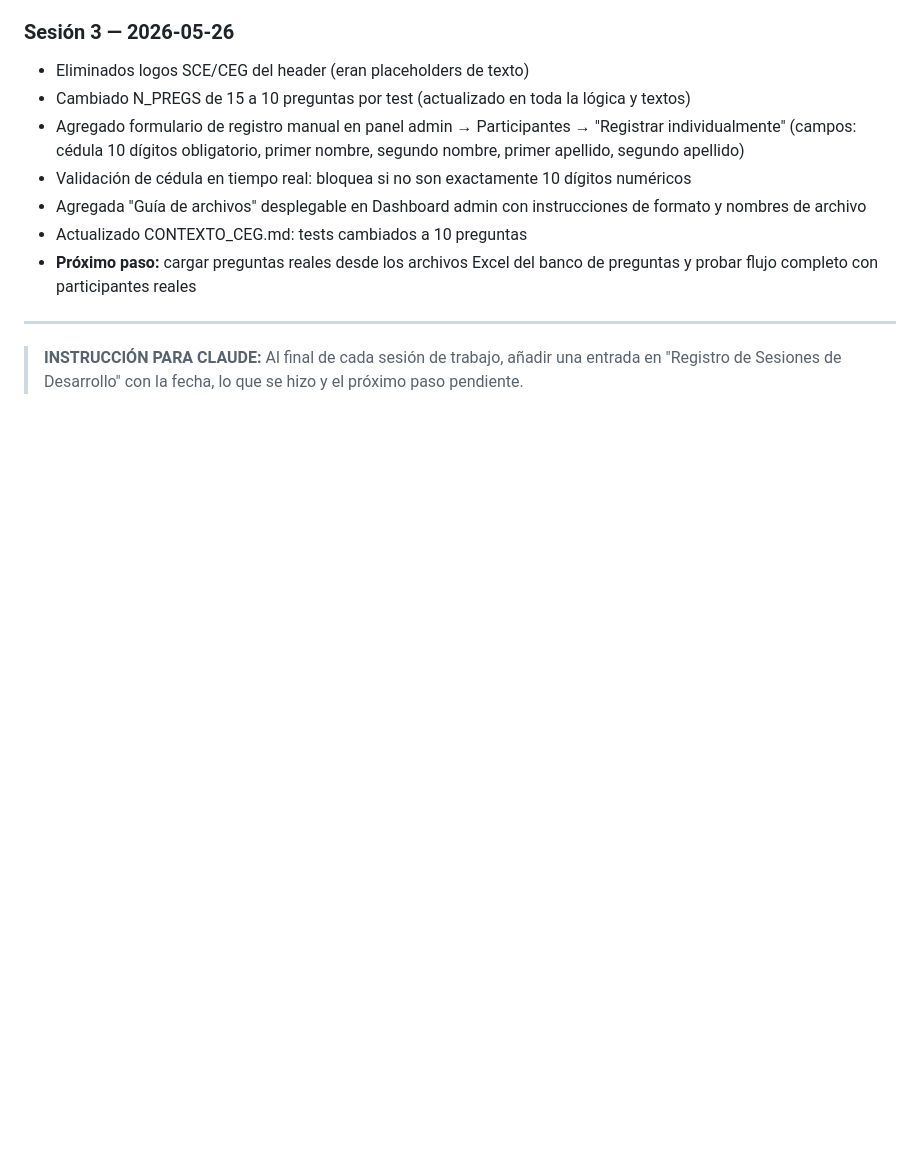
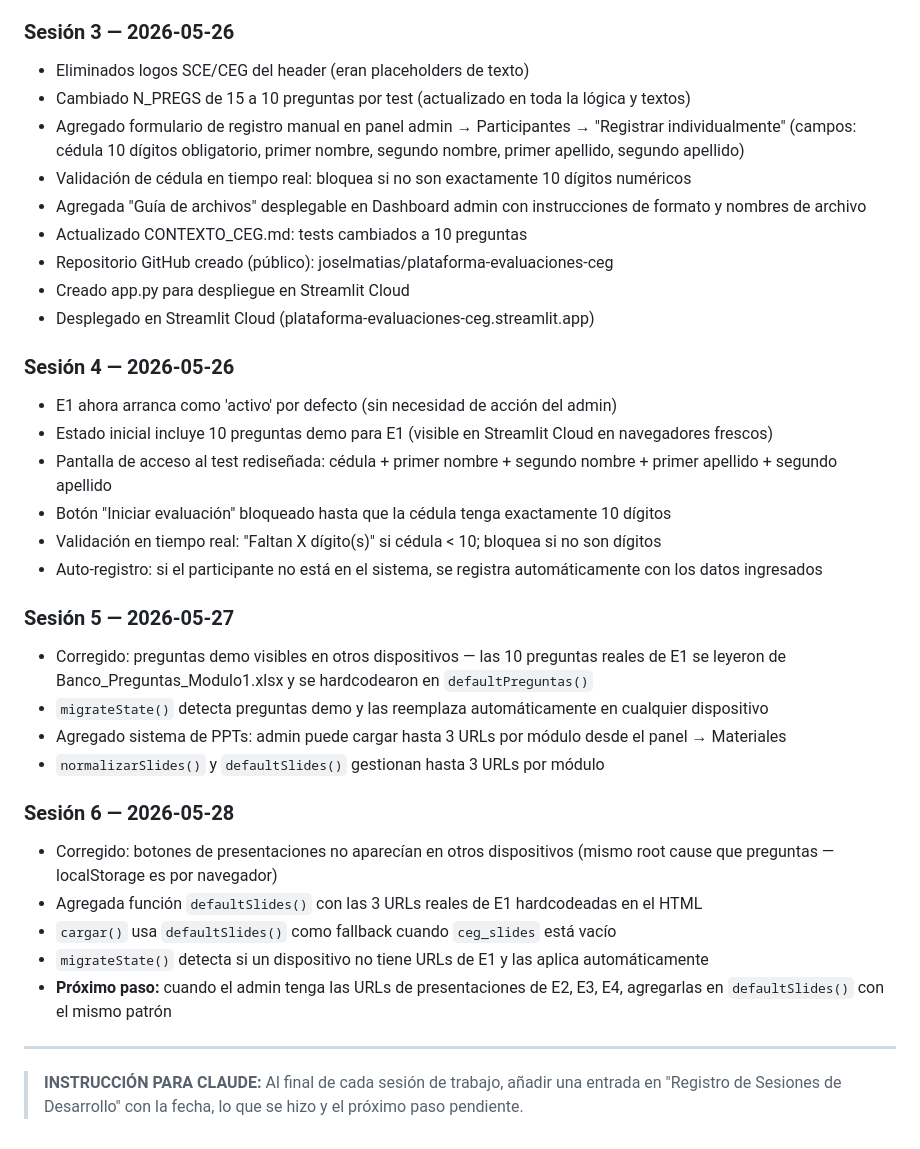
Before and after one commit to joselmatias/plataforma-evaluaciones-ceg, a Markdown page: CONTEXTO_CEG.md, the part around the change. GitHub-like rendering; blank space fills up the shorter version.

Commit message:
Docs: actualizar CONTEXTO_CEG con sesiones 5 y 6
Co-Authored-By: Claude Sonnet 4.6 <noreply@anthropic.com>

```diff
--- a/CONTEXTO_CEG.md
+++ b/CONTEXTO_CEG.md
@@ -161,7 +161,30 @@ CEG/
 - Validación de cédula en tiempo real: bloquea si no son exactamente 10 dígitos numéricos
 - Agregada "Guía de archivos" desplegable en Dashboard admin con instrucciones de formato y nombres de archivo
 - Actualizado CONTEXTO_CEG.md: tests cambiados a 10 preguntas
-- **Próximo paso:** cargar preguntas reales desde los archivos Excel del banco de preguntas y probar flujo completo con participantes reales
+- Repositorio GitHub creado (público): joselmatias/plataforma-evaluaciones-ceg
+- Creado app.py para despliegue en Streamlit Cloud
+- Desplegado en Streamlit Cloud (plataforma-evaluaciones-ceg.streamlit.app)
+
+### Sesión 4 — 2026-05-26
+- E1 ahora arranca como 'activo' por defecto (sin necesidad de acción del admin)
+- Estado inicial incluye 10 preguntas demo para E1 (visible en Streamlit Cloud en navegadores frescos)
+- Pantalla de acceso al test rediseñada: cédula + primer nombre + segundo nombre + primer apellido + segundo apellido
+- Botón "Iniciar evaluación" bloqueado hasta que la cédula tenga exactamente 10 dígitos
+- Validación en tiempo real: "Faltan X dígito(s)" si cédula < 10; bloquea si no son dígitos
+- Auto-registro: si el participante no está en el sistema, se registra automáticamente con los datos ingresados
+
+### Sesión 5 — 2026-05-27
+- Corregido: preguntas demo visibles en otros dispositivos — las 10 preguntas reales de E1 se leyeron de Banco_Preguntas_Modulo1.xlsx y se hardcodearon en `defaultPreguntas()`
+- `migrateState()` detecta preguntas demo y las reemplaza automáticamente en cualquier dispositivo
+- Agregado sistema de PPTs: admin puede cargar hasta 3 URLs por módulo desde el panel → Materiales
+- `normalizarSlides()` y `defaultSlides()` gestionan hasta 3 URLs por módulo
+
+### Sesión 6 — 2026-05-28
+- Corregido: botones de presentaciones no aparecían en otros dispositivos (mismo root cause que preguntas — localStorage es por navegador)
+- Agregada función `defaultSlides()` con las 3 URLs reales de E1 hardcodeadas en el HTML
+- `cargar()` usa `defaultSlides()` como fallback cuando `ceg_slides` está vacío
+- `migrateState()` detecta si un dispositivo no tiene URLs de E1 y las aplica automáticamente
+- **Próximo paso:** cuando el admin tenga las URLs de presentaciones de E2, E3, E4, agregarlas en `defaultSlides()` con el mismo patrón
 
 ---
 > **INSTRUCCIÓN PARA CLAUDE:** Al final de cada sesión de trabajo, añadir una entrada en "Registro de Sesiones de Desarrollo" con la fecha, lo que se hizo y el próximo paso pendiente.
```
